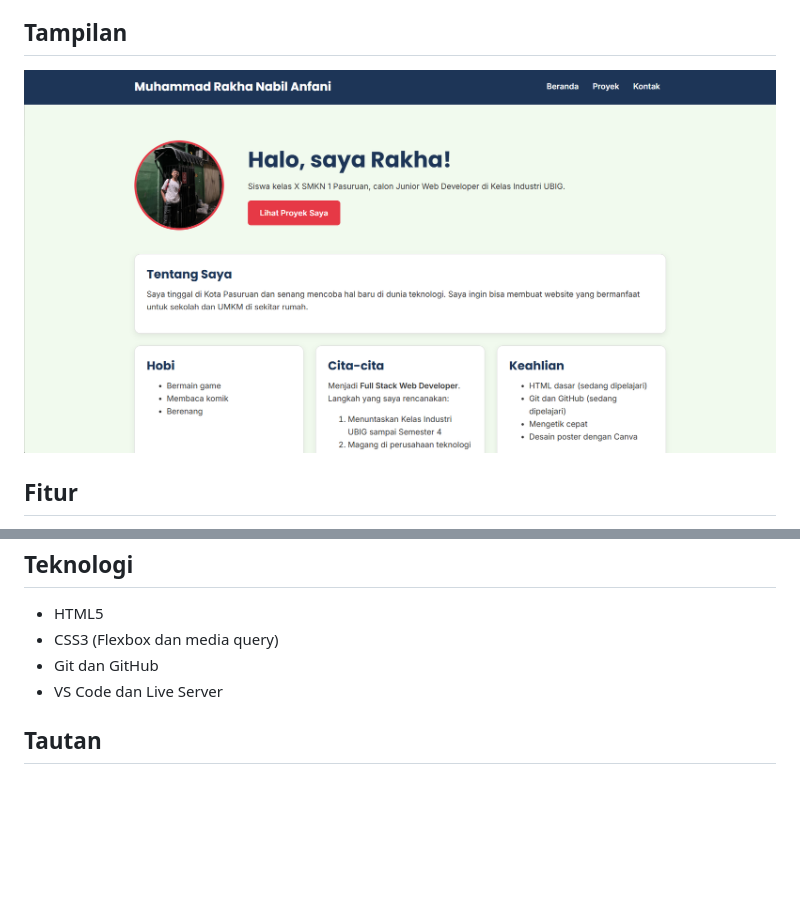
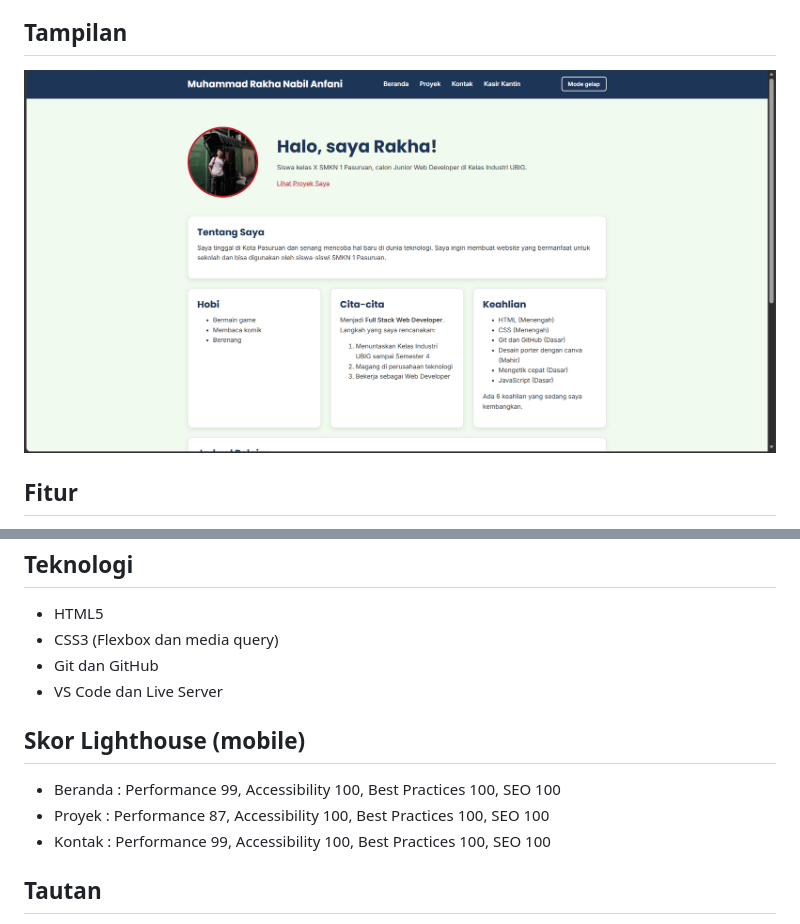
Before and after one commit to Rakhaa01/Portofolio-Rakha, a Markdown page: README.md, 2 parts joined by grey strips. Rendered like a GitHub page; pictures changed too: img/profil-baru.png (added); blank space fills up the shorter version.

Commit message:
docs: perbarui README Portofolio v2 -m Closes

```diff
--- a/README.md
+++ b/README.md
@@ -4,7 +4,7 @@ Website portofolio pribadi yang saya buat di Kelas Industri UBIG
 Website ini tampil rapi di ponsel, tablet, dan laptop.
 
 ## Tampilan
-![Tampilan beranda portofolio](img/proyek-profil-baru.png)
+![Tampilan beranda portofolio V2](img/profil-baru.png)
 
 ## Fitur
 - Halaman **Beranda** berisi profil, hobi, cita-cita, keahlian, dan jadwal belajar
@@ -18,6 +18,11 @@ Website ini tampil rapi di ponsel, tablet, dan laptop.
 - Git dan GitHub
 - VS Code dan Live Server
 
+## Skor Lighthouse (mobile)
+- Beranda : Performance 99, Accessibility 100, Best Practices 100, SEO 100
+- Proyek : Performance 87, Accessibility 100, Best Practices 100, SEO 100
+- Kontak : Performance 99, Accessibility 100, Best Practices 100, SEO 100
+
 ## Tautan
 - Website: https://portofolio-rakha-gamma.vercel.app/
 - Dibuat oleh Rakha, SMKN 1 Pasuruan
```
